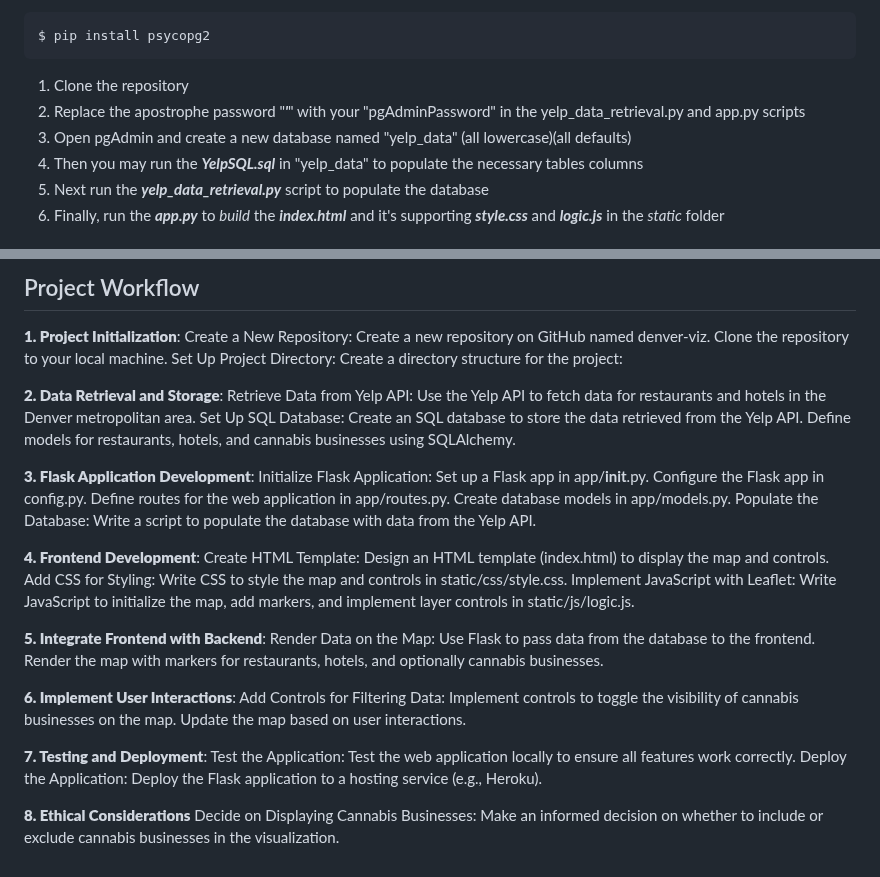
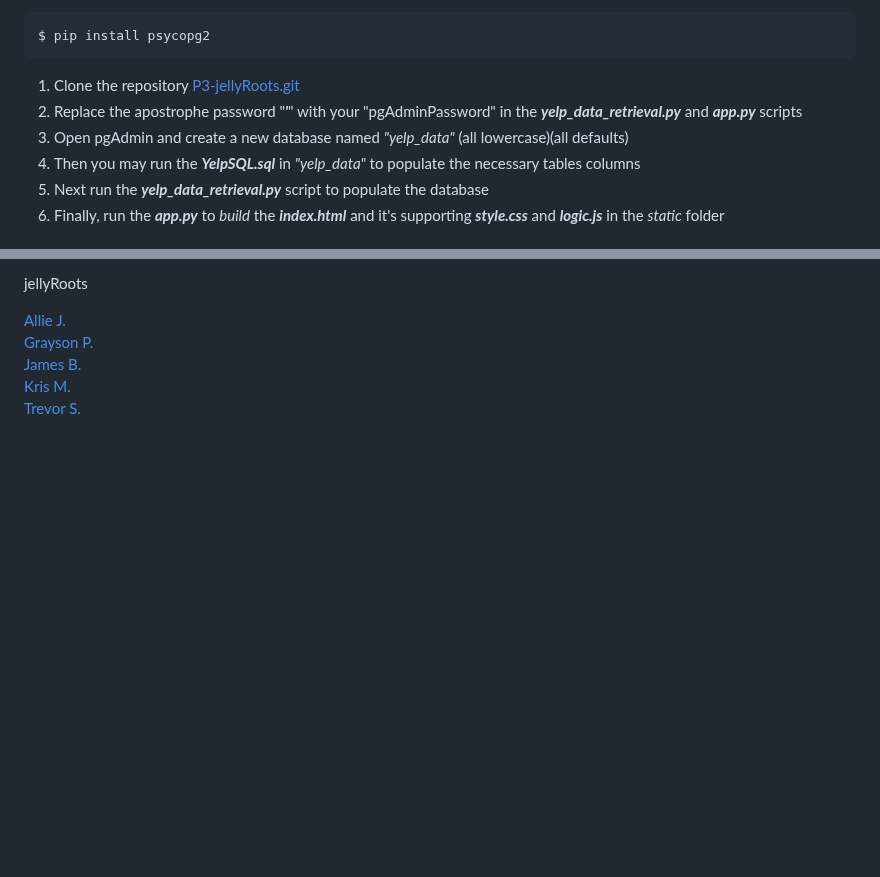
Before and after one commit to famndox/P3-jellyRoots, a Markdown page: README.md, 2 parts joined by grey strips. Drawn GitHub-style; blank space fills up the shorter version.

Commit message:
trimmed buffed

```diff
--- a/README.md
+++ b/README.md
@@ -15,10 +15,10 @@ To run this app, you'll need to first install psycopg like any other Python pack
 
     $ pip install psycopg2
 
-1. Clone the repository
-2. Replace the apostrophe password "***'***" with your "pgAdminPassword" in the yelp_data_retrieval.py and app.py scripts
-3. Open pgAdmin and create a new database named "yelp_data" (all lowercase)(all defaults)
-4. Then you may run the ***YelpSQL.sql*** in "yelp_data" to populate the necessary tables columns
+1. Clone the repository <a href='https://github.com/famndox/P3-jellyRoots.git'>P3-jellyRoots.git</a><br>
+2. Replace the apostrophe password "***'***" with your "pgAdminPassword" in the ***yelp_data_retrieval.py*** and ***app.py*** scripts
+3. Open pgAdmin and create a new database named _"yelp_data"_ (all lowercase)(all defaults)
+4. Then you may run the ***YelpSQL.sql*** in _"yelp_data"_ to populate the necessary tables columns
 5. Next run the ***yelp_data_retrieval.py*** script to populate the database
 6. Finally, run the ***app.py*** to *build* the ***index.html*** and it's supporting ***style.css*** and ***logic.js*** in the *static* folder
 
@@ -56,55 +53,9 @@ REFERENCES
 
 
-Project Workflow
--
+jellyRoots
 
-**__1. Project Initialization__**:
-Create a New Repository:
-Create a new repository on GitHub named denver-viz.
-Clone the repository to your local machine.
-Set Up Project Directory:
-Create a directory structure for the project:
-
-**__2. Data Retrieval and Storage__**:
-Retrieve Data from Yelp API:
-Use the Yelp API to fetch data for restaurants and hotels in the Denver metropolitan area.
-Set Up SQL Database:
-Create an SQL database to store the data retrieved from the Yelp API.
-Define models for restaurants, hotels, and cannabis businesses using SQLAlchemy.
-
-**__3. Flask Application Development__**:
-Initialize Flask Application:
-Set up a Flask app in app/__init__.py.
-Configure the Flask app in config.py.
-Define routes for the web application in app/routes.py.
-Create database models in app/models.py.
-Populate the Database:
-Write a script to populate the database with data from the Yelp API.
-
-**__4. Frontend Development__**:
-Create HTML Template:
-Design an HTML template (index.html) to display the map and controls.
-Add CSS for Styling:
-Write CSS to style the map and controls in static/css/style.css.
-Implement JavaScript with Leaflet:
-Write JavaScript to initialize the map, add markers, and implement layer controls in static/js/logic.js.
-
-**__5. Integrate Frontend with Backend__**:
-Render Data on the Map:
-Use Flask to pass data from the database to the frontend.
-Render the map with markers for restaurants, hotels, and optionally cannabis businesses.
-
-**__6. Implement User Interactions__**:
-Add Controls for Filtering Data:
-Implement controls to toggle the visibility of cannabis businesses on the map.
-Update the map based on user interactions.
-
-**__7. Testing and Deployment__**:
-Test the Application:
-Test the web application locally to ensure all features work correctly.
-Deploy the Application:
-Deploy the Flask application to a hosting service (e.g., Heroku).
-
-**__8. Ethical Considerations__**
-Decide on Displaying Cannabis Businesses:
-Make an informed decision on whether to include or exclude cannabis businesses in the visualization.
+<a href='https://github.com/Alliekj'>Allie J.</a><br>
+<a href='https://github.com/KillerTwinkie7'>Grayson P.</a><br>
+<a href='https://github.com/famndox'>James B.</a><br>
+<a href='https://github.com/KrisMelton'>Kris M.</a><br>
+<a href='https://github.com/Trevor-Sandoval'>Trevor S.</a><br>
```
Also changed, not shown: other parts of README.md (+3 -6 lines).
